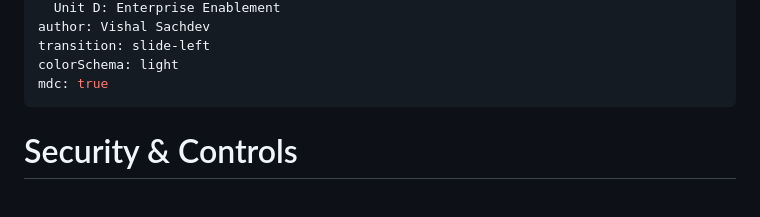
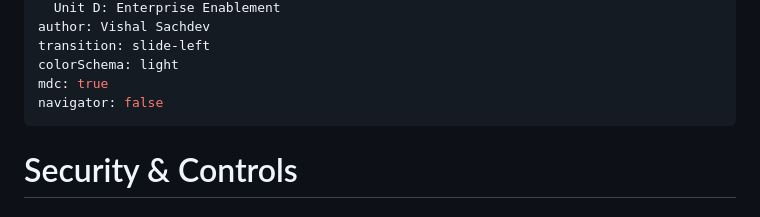
Before and after one commit to vishalsachdev/badm350-slides, a Markdown page: week-11-security-fundamentals/slides.md, the part around the change. Rendered like a GitHub page.

Commit message:
fix: hide navigator panel by default for cleaner presentation
Co-Authored-By: Claude Opus 4.6 (1M context) <noreply@anthropic.com>

```diff
--- a/week-11-security-fundamentals/slides.md
+++ b/week-11-security-fundamentals/slides.md
@@ -8,6 +8,7 @@ author: Vishal Sachdev
 transition: slide-left
 colorSchema: light
 mdc: true
+navigator: false
 ---
 
 # Security & Controls
```
